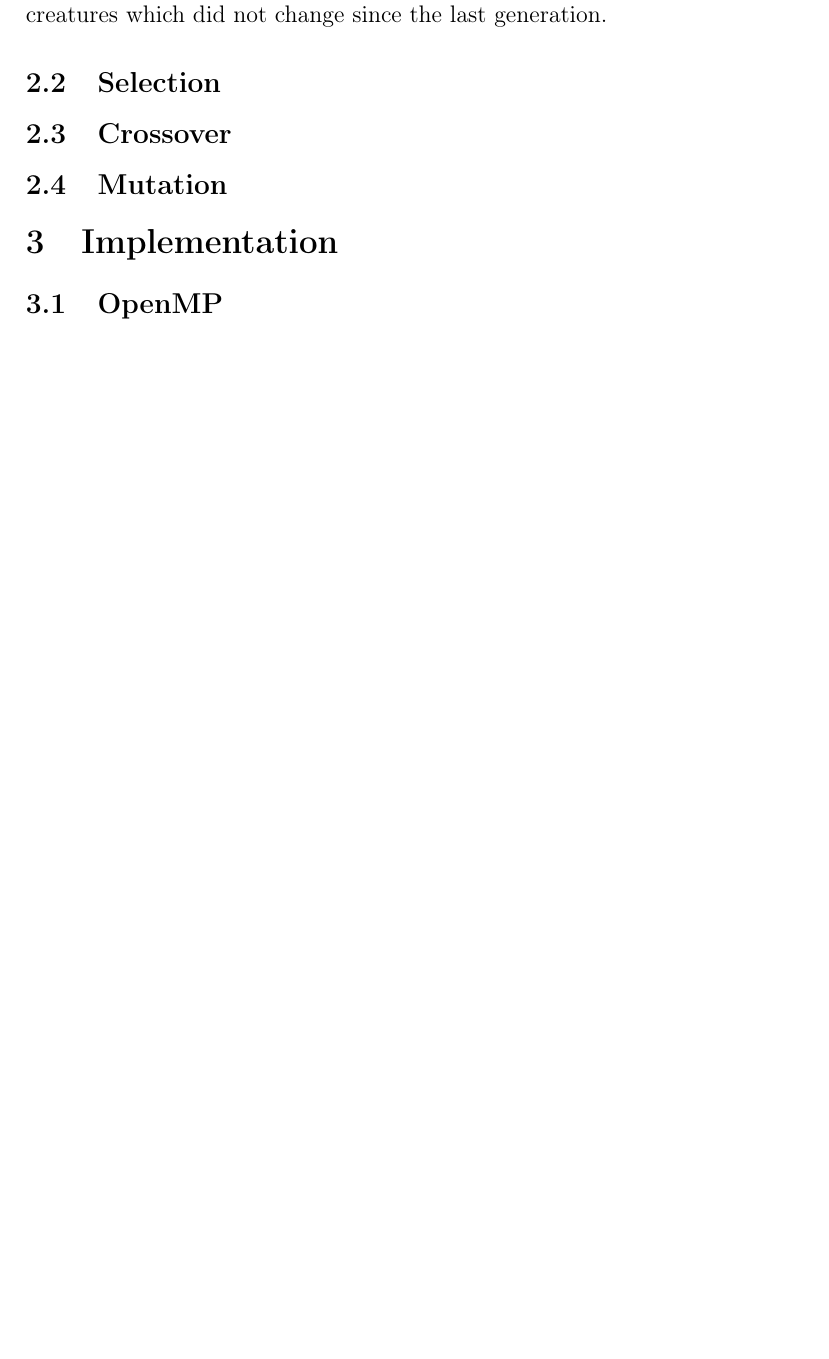
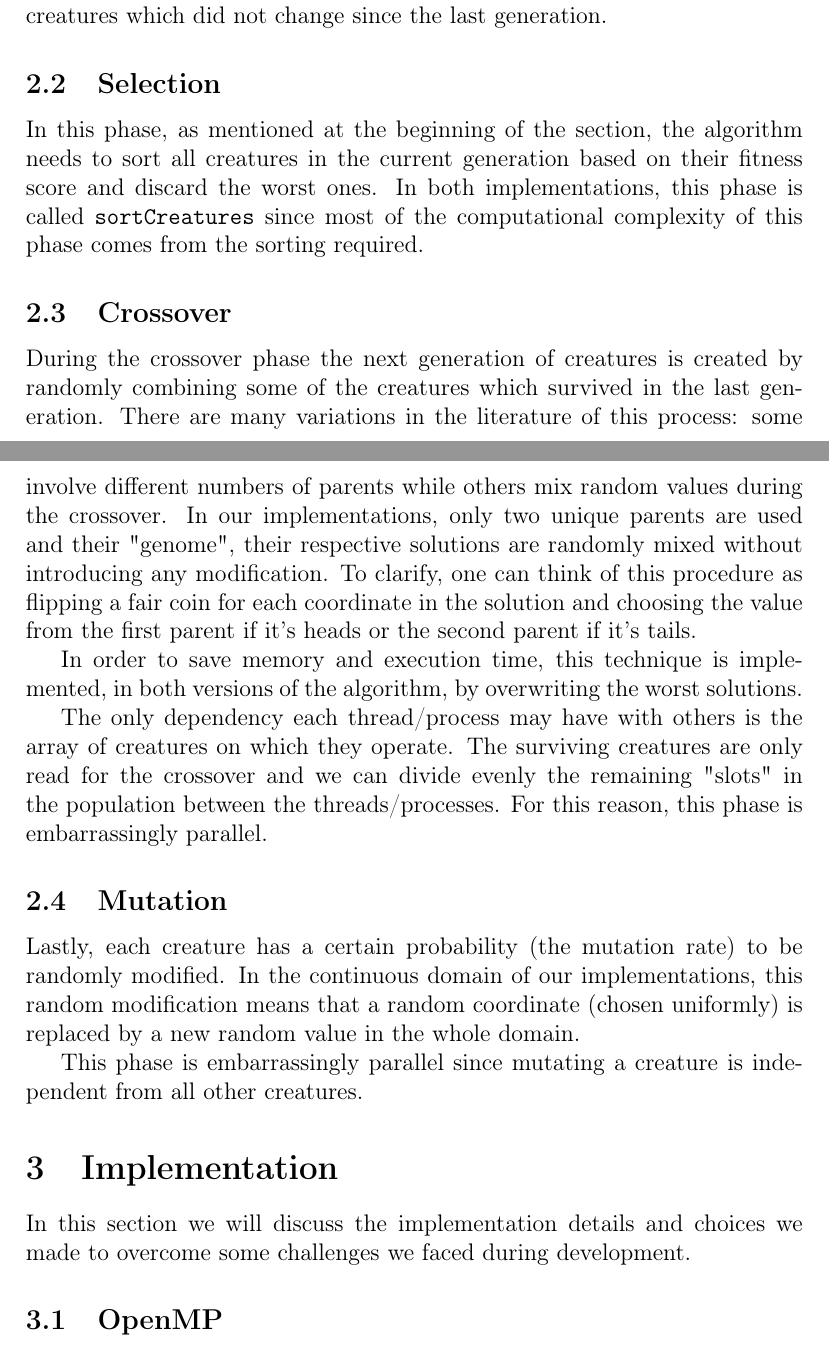
Before and after one commit to AMSC-24-25/02-swarm-02-swarm, a LaTeX document (doc/report.tex): part of page 4 of 4 before the commit and two parts of pages 4 and 5 of 5 after it, the two joined at a grey line, cut so that both start at the same text, the shorter picture padded with empty space. Compiled offline with pdfLaTeX.

Commit message:
Added second section

```diff
--- a/doc/report.tex
+++ b/doc/report.tex
@@ -57,12 +60,27 @@
 	We can also optimize this phase by avoiding to re-compute the fitness for creatures which did not change since the last generation.
 
 	\subsection{Selection}
+	In this phase, as mentioned at the beginning of the section, the algorithm needs to sort all creatures in the current generation based on their fitness score and discard the worst ones.
+	In both implementations, this phase is called \texttt{sortCreatures} since most of the computational complexity of this phase comes from the sorting required.
 
 	\subsection{Crossover}
+	During the crossover phase the next generation of creatures is created by randomly combining some of the creatures which survived in the last generation.
+	There are many variations in the literature of this process: some involve different numbers of parents while others mix random values during the crossover.
+	In our implementations, only two unique parents are used and their "genome", their respective solutions are randomly mixed without introducing any modification.
+	To clarify, one can think of this procedure as flipping a fair coin for each coordinate in the solution and choosing the value from the first parent if it's heads or the second parent if it's tails.
+
+	In order to save memory and execution time, this technique is implemented, in both versions of the algorithm, by overwriting the worst solutions.
+
+	The only dependency each thread/process may have with others is the array of creatures on which they operate. The surviving creatures are only read for the crossover and we can divide evenly the remaining "slots" in the population between the threads/processes. For this reason, this phase is embarrassingly parallel.
 
 	\subsection{Mutation}
+	Lastly, each creature has a certain probability (the mutation rate) to be randomly modified. In the continuous domain of our implementations, this random modification means that a random coordinate (chosen uniformly) is replaced by a new random value in the whole domain.
+
+	This phase is embarrassingly parallel since mutating a creature is independent from all other creatures.
 
 	\section{Implementation}
+	In this section we will discuss the implementation details and choices we made to overcome some challenges we faced during development.
+
 	\subsection{OpenMP}
 	\subsection{MPI}
 
```
Also changed, not shown: doc/report.pdf, doc/report.tex (5 more changed lines).
